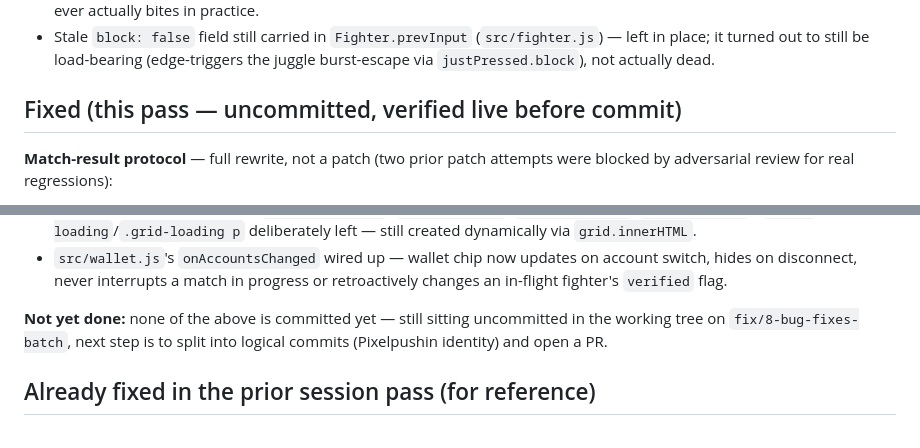
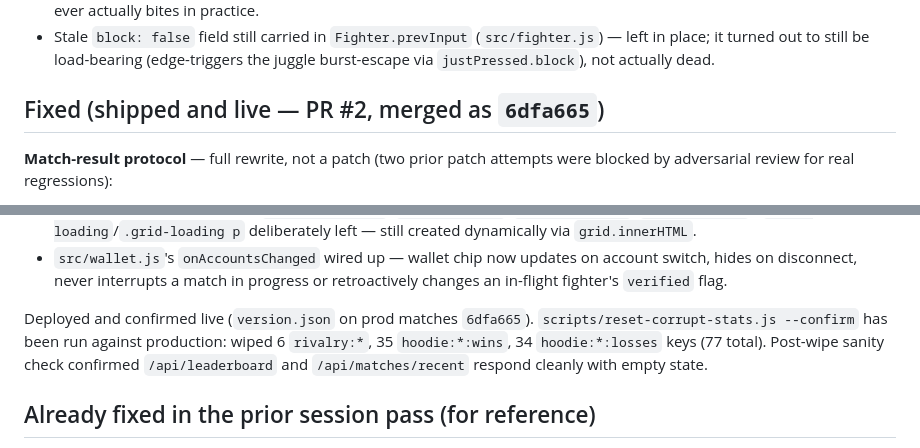
Before and after one commit to Bradymck/hoodies-fight, a Markdown page: tasks/backlog.md, 2 parts joined by grey strips. GitHub-like rendering.

Commit message:
docs: mark match-result fix pass as shipped/deployed
Co-Authored-By: Claude Sonnet 5 <noreply@anthropic.com>

```diff
--- a/tasks/backlog.md
+++ b/tasks/backlog.md
@@ -24,7 +24,7 @@ Source: a full 7-dimension site audit (combat engine, AI, input, frontend, backe
 - Cancellation via the deploy `concurrency` guard can't recall a `vercel deploy --prod` that Vercel already accepted mid-cancel — consider a `vercel promote`/alias-pin step keyed to `github.sha` for a harder guarantee, if this class of race ever actually bites in practice.
 - Stale `block: false` field still carried in `Fighter.prevInput` (`src/fighter.js`) — left in place; it turned out to still be load-bearing (edge-triggers the juggle burst-escape via `justPressed.block`), not actually dead.
 
-## Fixed (this pass — uncommitted, verified live before commit)
+## Fixed (shipped and live — PR #2, merged as `6dfa665`)
 
 **Match-result protocol** — full rewrite, not a patch (two prior patch attempts were blocked by adversarial review for real regressions):
 - Client now reports exactly once per **completed match** (not per round) — `src/game.js`'s old two-POST-per-round calls are gone; `src/main.js`'s `runMatch()` fires a single `reportMatchResult(winnerId, loserId)` when the match ends.
@@ -54,7 +54,7 @@ Source: a full 7-dimension site audit (combat engine, AI, input, frontend, backe
 - Dead CSS selectors removed (`#character-grid`, `.select-title`, `#free-play-btn`, `#setup-status`). `.grid-loading`/`.grid-loading p` deliberately left — still created dynamically via `grid.innerHTML`.
 - `src/wallet.js`'s `onAccountsChanged` wired up — wallet chip now updates on account switch, hides on disconnect, never interrupts a match in progress or retroactively changes an in-flight fighter's `verified` flag.
 
-**Not yet done:** none of the above is committed yet — still sitting uncommitted in the working tree on `fix/8-bug-fixes-batch`, next step is to split into logical commits (Pixelpushin identity) and open a PR.
+Deployed and confirmed live (`version.json` on prod matches `6dfa665`). `scripts/reset-corrupt-stats.js --confirm` has been run against production: wiped 6 `rivalry:*`, 35 `hoodie:*:wins`, 34 `hoodie:*:losses` keys (77 total). Post-wipe sanity check confirmed `/api/leaderboard` and `/api/matches/recent` respond cleanly with empty state.
 
 ## Already fixed in the prior session pass (for reference)
 
```
